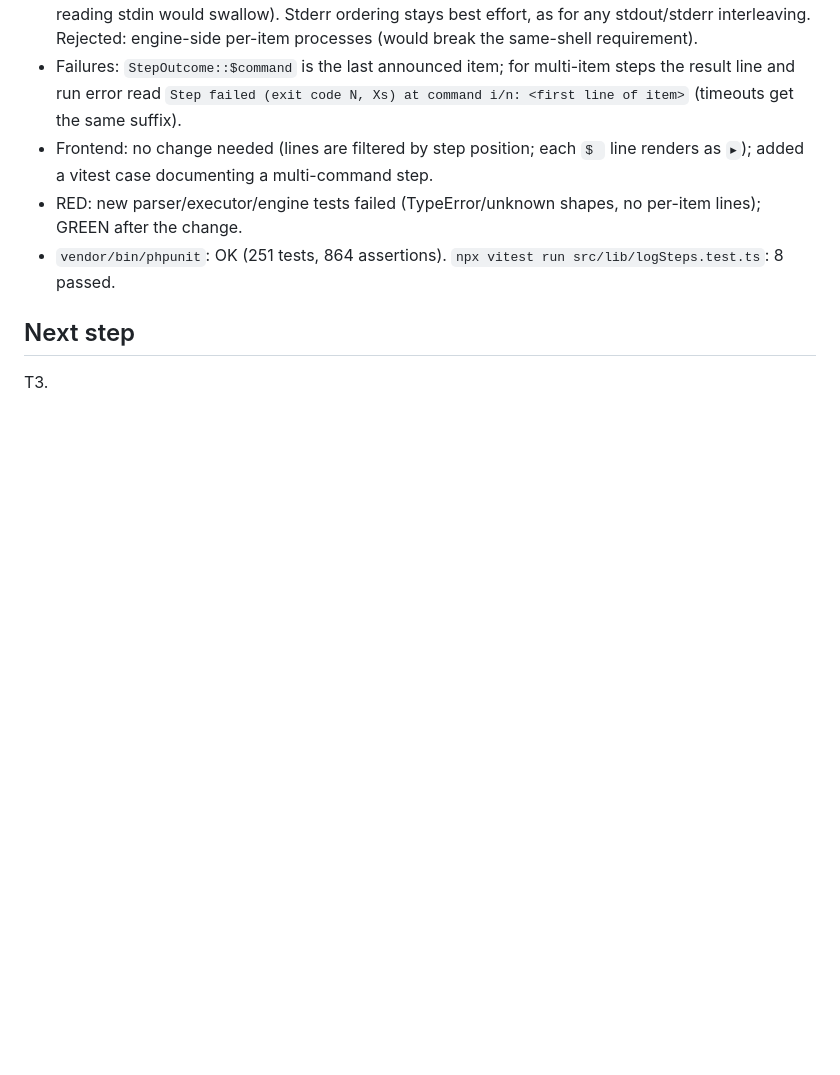
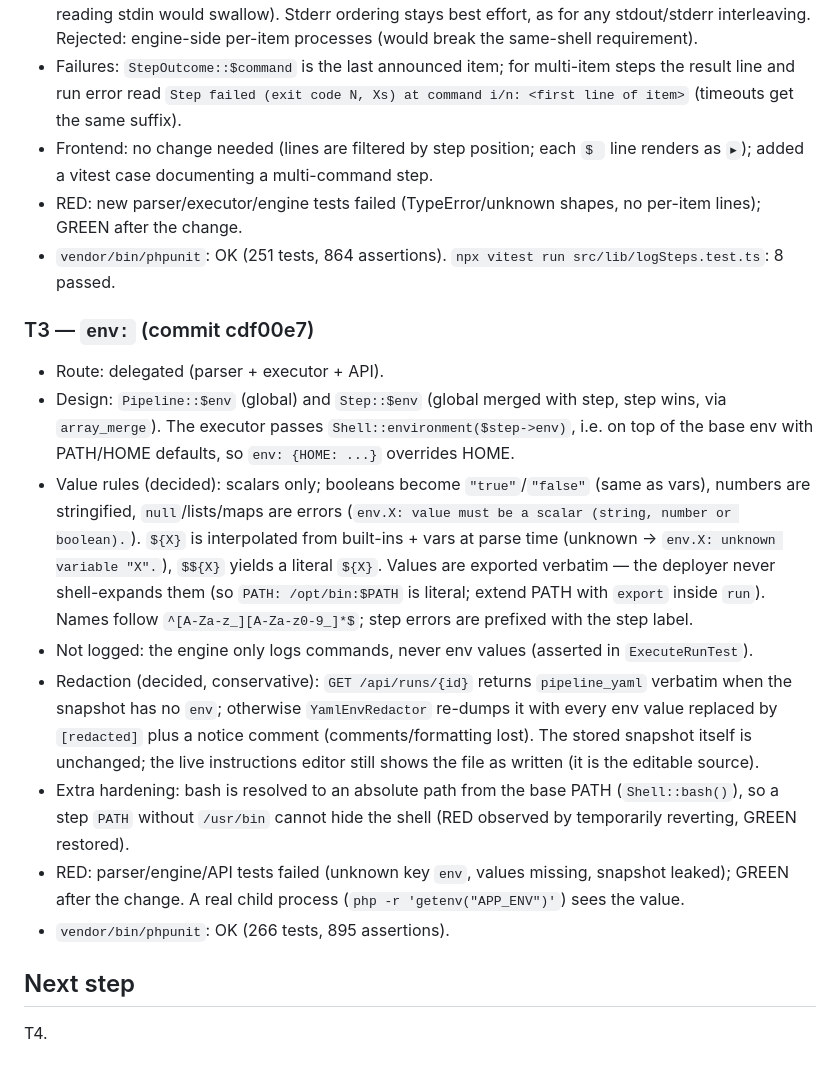
Before and after one commit to yebt/php-cpnl-webhook-deployer, a Markdown page: odd/tasks/pipeline-v2.md, the part around one of its changes. Drawn GitHub-style; blank space fills up the shorter version.

Commit message:
docs(odd): record pipeline-v2 T3 evidence and commit hash

```diff
--- a/odd/tasks/pipeline-v2.md
+++ b/odd/tasks/pipeline-v2.md
@@ -51,5 +51,15 @@ PHPUnit (unit + integration with real processes), vitest, vue-tsc, frontend buil
 - RED: new parser/executor/engine tests failed (TypeError/unknown shapes, no per-item lines); GREEN after the change.
 - `vendor/bin/phpunit`: OK (251 tests, 864 assertions). `npx vitest run src/lib/logSteps.test.ts`: 8 passed.
 
+### T3 — `env:` (commit cdf00e7)
+- Route: delegated (parser + executor + API).
+- Design: `Pipeline::$env` (global) and `Step::$env` (global merged with step, step wins, via `array_merge`). The executor passes `Shell::environment($step->env)`, i.e. on top of the base env with PATH/HOME defaults, so `env: {HOME: ...}` overrides HOME.
+- Value rules (decided): scalars only; booleans become `"true"`/`"false"` (same as vars), numbers are stringified, `null`/lists/maps are errors (`env.X: value must be a scalar (string, number or boolean).`). `${X}` is interpolated from built-ins + vars at parse time (unknown → `env.X: unknown variable "X".`), `$${X}` yields a literal `${X}`. Values are exported verbatim — the deployer never shell-expands them (so `PATH: /opt/bin:$PATH` is literal; extend PATH with `export` inside `run`). Names follow `^[A-Za-z_][A-Za-z0-9_]*$`; step errors are prefixed with the step label.
+- Not logged: the engine only logs commands, never env values (asserted in `ExecuteRunTest`).
+- Redaction (decided, conservative): `GET /api/runs/{id}` returns `pipeline_yaml` verbatim when the snapshot has no `env`; otherwise `YamlEnvRedactor` re-dumps it with every env value replaced by `[redacted]` plus a notice comment (comments/formatting lost). The stored snapshot itself is unchanged; the live instructions editor still shows the file as written (it is the editable source).
+- Extra hardening: bash is resolved to an absolute path from the base PATH (`Shell::bash()`), so a step `PATH` without `/usr/bin` cannot hide the shell (RED observed by temporarily reverting, GREEN restored).
+- RED: parser/engine/API tests failed (unknown key `env`, values missing, snapshot leaked); GREEN after the change. A real child process (`php -r 'getenv("APP_ENV")'`) sees the value.
+- `vendor/bin/phpunit`: OK (266 tests, 895 assertions).
+
 ## Next step
-T3.
+T4.
```
Also changed, not shown: other parts of odd/tasks/pipeline-v2.md (+1 -1 lines).
